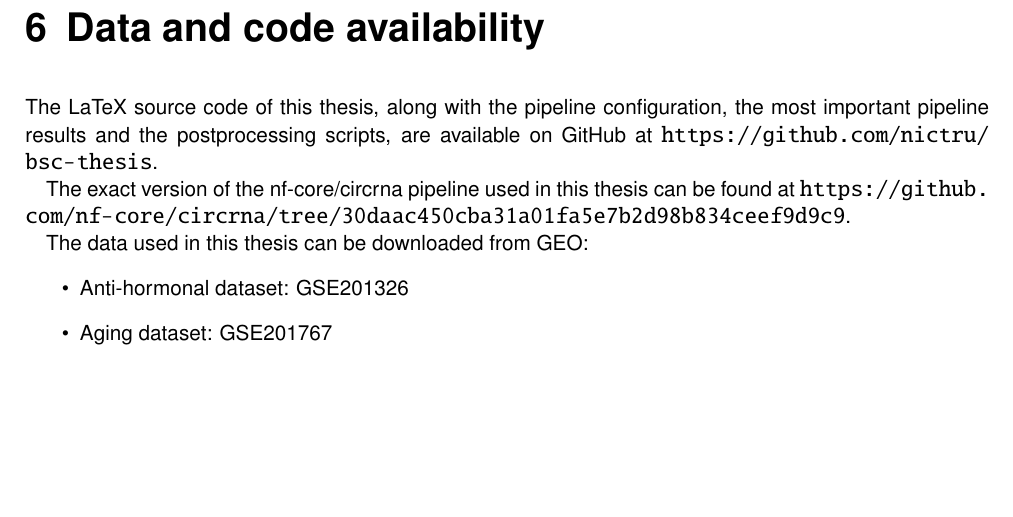
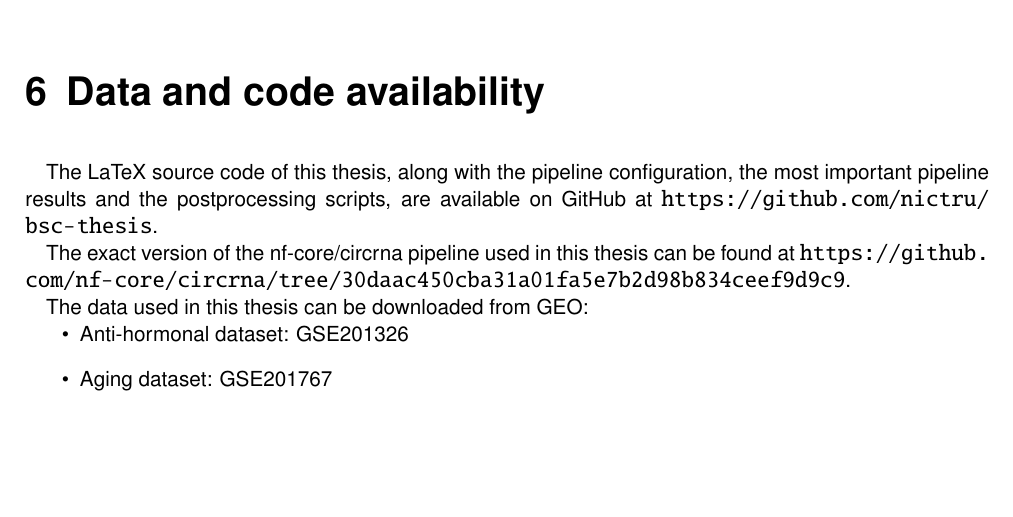
Before and after one commit to nictru/bsc-thesis, a LaTeX thesis (main.tex, which reads chapters/5_closing/2_data_code_availability.tex): part of page 53 of 74 before the commit and part of page 51 of 72 after it, cut so that both start at the same text. Compiled offline with pdfLaTeX.

Commit message:
Remove page breaks for data and code availability

```diff
--- a/chapters/5_closing/2_data_code_availability.tex
+++ b/chapters/5_closing/2_data_code_availability.tex
@@ -1,4 +1,7 @@
+\begingroup
+\let\clearpage\relax
 \chapter{Data and code availability}
+\endgroup
 
 The LaTeX source code of this thesis, along with the pipeline configuration,
 the most important pipeline results and the postprocessing scripts, are
```
